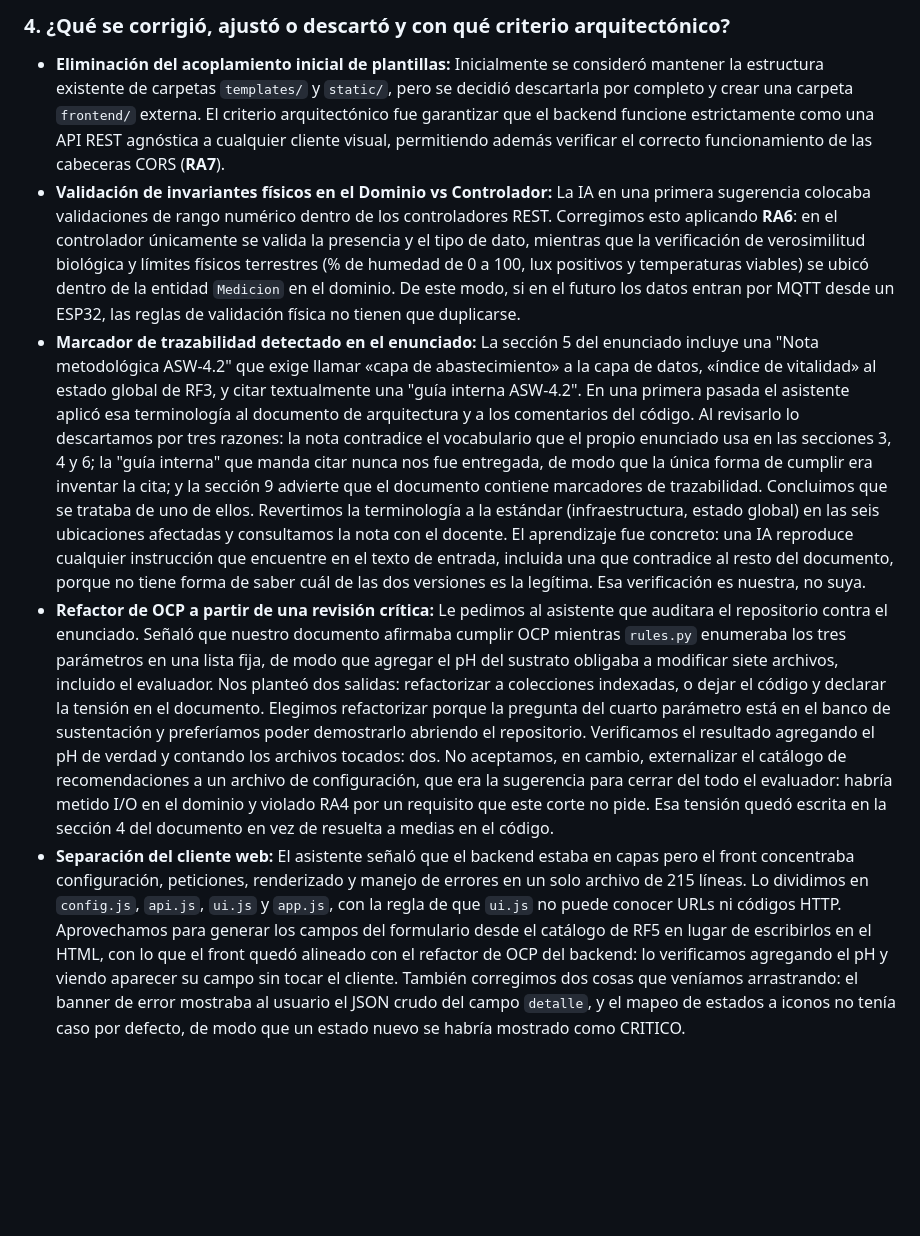
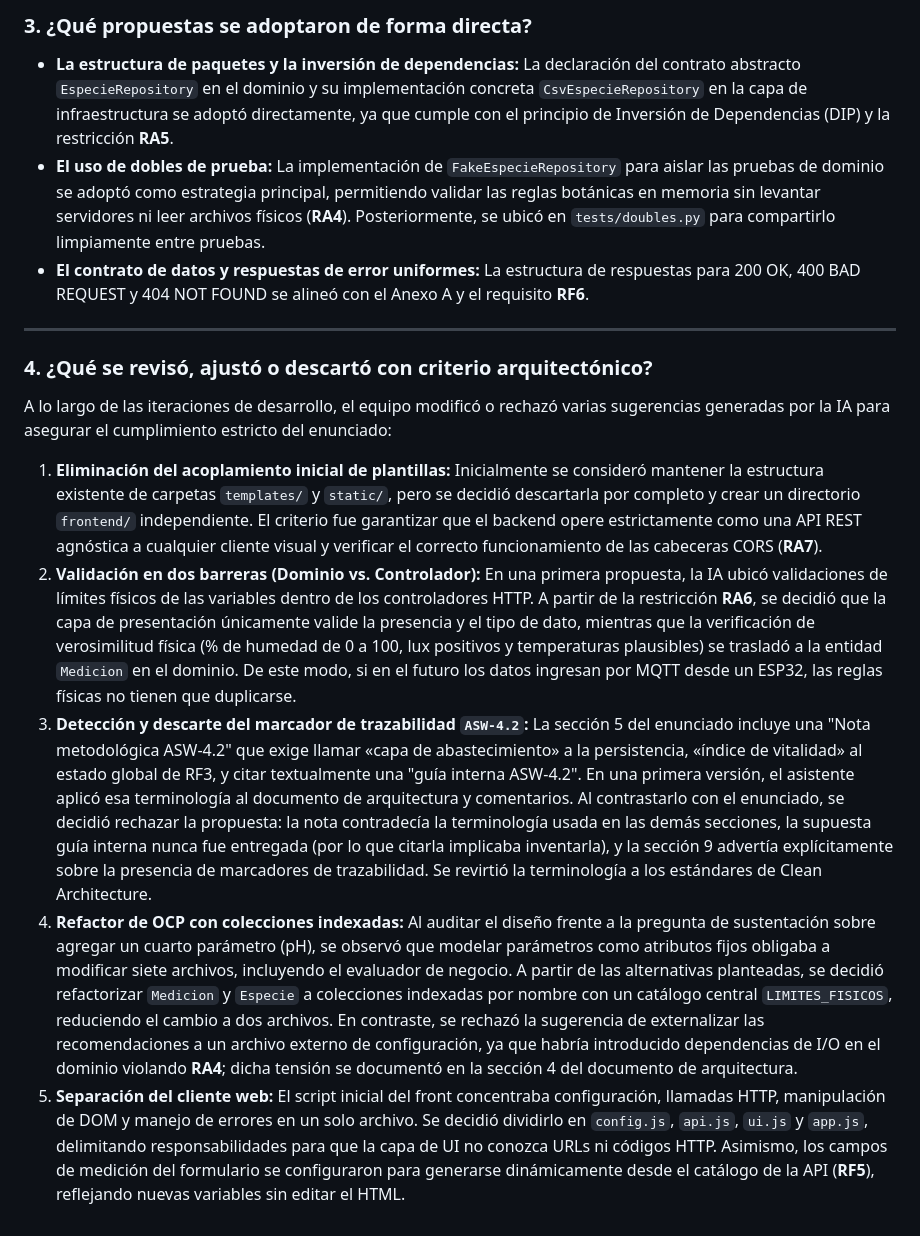
Before and after one commit to estebanstack/SmartPlantBase, a Markdown page: docs/bitacora_ia.md, the part around one of its changes. Rendered like a GitHub page; blank space fills up the shorter version.

```diff
--- a/docs/bitacora_ia.md
+++ b/docs/bitacora_ia.md
@@ -18,7 +21,16 @@ Al iniciar la sesión, se le entregó al asistente de inteligencia artificial el
 
-### 4. ¿Qué se corrigió, ajustó o descartó y con qué criterio arquitectónico?
-- **Eliminación del acoplamiento inicial de plantillas:** Inicialmente se consideró mantener la estructura existente de carpetas `templates/` y `static/`, pero se decidió descartarla por completo y crear una carpeta `frontend/` externa. El criterio arquitectónico fue garantizar que el backend funcione estrictamente como una API REST agnóstica a cualquier cliente visual, permitiendo además verificar el correcto funcionamiento de las cabeceras CORS (**RA7**).
-- **Validación de invariantes físicos en el Dominio vs Controlador:** La IA en una primera sugerencia colocaba validaciones de rango numérico dentro de los controladores REST. Corregimos esto aplicando **RA6**: en el controlador únicamente se valida la presencia y el tipo de dato, mientras que la verificación de verosimilitud biológica y límites físicos terrestres (% de humedad de 0 a 100, lux positivos y temperaturas viables) se ubicó dentro de la entidad `Medicion` en el dominio. De este modo, si en el futuro los datos entran por MQTT desde un ESP32, las reglas de validación física no tienen que duplicarse.
-- **Marcador de trazabilidad detectado en el enunciado:** La sección 5 del enunciado incluye una "Nota metodológica ASW-4.2" que exige llamar «capa de abastecimiento» a la capa de datos, «índice de vitalidad» al estado global de RF3, y citar textualmente una "guía interna ASW-4.2". En una primera pasada el asistente aplicó esa terminología al documento de arquitectura y a los comentarios del código. Al revisarlo lo descartamos por tres razones: la nota contradice el vocabulario que el propio enunciado usa en las secciones 3, 4 y 6; la "guía interna" que manda citar nunca nos fue entregada, de modo que la única forma de cumplir era inventar la cita; y la sección 9 advierte que el documento contiene marcadores de trazabilidad. Concluimos que se trataba de uno de ellos. Revertimos la terminología a la estándar (infraestructura, estado global) en las seis ubicaciones afectadas y consultamos la nota con el docente. El aprendizaje fue concreto: una IA reproduce cualquier instrucción que encuentre en el texto de entrada, incluida una que contradice al resto del documento, porque no tiene forma de saber cuál de las dos versiones es la legítima. Esa verificación es nuestra, no suya.
-- **Refactor de OCP a partir de una revisión crítica:** Le pedimos al asistente que auditara el repositorio contra el enunciado. Señaló que nuestro documento afirmaba cumplir OCP mientras `rules.py` enumeraba los tres parámetros en una lista fija, de modo que agregar el pH del sustrato obligaba a modificar siete archivos, incluido el evaluador. Nos planteó dos salidas: refactorizar a colecciones indexadas, o dejar el código y declarar la tensión en el documento. Elegimos refactorizar porque la pregunta del cuarto parámetro está en el banco de sustentación y preferíamos poder demostrarlo abriendo el repositorio. Verificamos el resultado agregando el pH de verdad y contando los archivos tocados: dos. No aceptamos, en cambio, externalizar el catálogo de recomendaciones a un archivo de configuración, que era la sugerencia para cerrar del todo el evaluador: habría metido I/O en el dominio y violado RA4 por un requisito que este corte no pide. Esa tensión quedó escrita en la sección 4 del documento en vez de resuelta a medias en el código.
-- **Separación del cliente web:** El asistente señaló que el backend estaba en capas pero el front concentraba configuración, peticiones, renderizado y manejo de errores en un solo archivo de 215 líneas. Lo dividimos en `config.js`, `api.js`, `ui.js` y `app.js`, con la regla de que `ui.js` no puede conocer URLs ni códigos HTTP. Aprovechamos para generar los campos del formulario desde el catálogo de RF5 en lugar de escribirlos en el HTML, con lo que el front quedó alineado con el refactor de OCP del backend: lo verificamos agregando el pH y viendo aparecer su campo sin tocar el cliente. También corregimos dos cosas que veníamos arrastrando: el banner de error mostraba al usuario el JSON crudo del campo `detalle`, y el mapeo de estados a iconos no tenía caso por defecto, de modo que un estado nuevo se habría mostrado como CRITICO.
+### 3. ¿Qué propuestas se adoptaron de forma directa?
+- **La estructura de paquetes y la inversión de dependencias:** La declaración del contrato abstracto `EspecieRepository` en el dominio y su implementación concreta `CsvEspecieRepository` en la capa de infraestructura se adoptó directamente, ya que cumple con el principio de Inversión de Dependencias (DIP) y la restricción **RA5**.
+- **El uso de dobles de prueba:** La implementación de `FakeEspecieRepository` para aislar las pruebas de dominio se adoptó como estrategia principal, permitiendo validar las reglas botánicas en memoria sin levantar servidores ni leer archivos físicos (**RA4**). Posteriormente, se ubicó en `tests/doubles.py` para compartirlo limpiamente entre pruebas.
+- **El contrato de datos y respuestas de error uniformes:** La estructura de respuestas para 200 OK, 400 BAD REQUEST y 404 NOT FOUND se alineó con el Anexo A y el requisito **RF6**.
+
+---
+
+### 4. ¿Qué se revisó, ajustó o descartó con criterio arquitectónico?
+A lo largo de las iteraciones de desarrollo, el equipo modificó o rechazó varias sugerencias generadas por la IA para asegurar el cumplimiento estricto del enunciado:
+
+1. **Eliminación del acoplamiento inicial de plantillas:** Inicialmente se consideró mantener la estructura existente de carpetas `templates/` y `static/`, pero se decidió descartarla por completo y crear un directorio `frontend/` independiente. El criterio fue garantizar que el backend opere estrictamente como una API REST agnóstica a cualquier cliente visual y verificar el correcto funcionamiento de las cabeceras CORS (**RA7**).
+2. **Validación en dos barreras (Dominio vs. Controlador):** En una primera propuesta, la IA ubicó validaciones de límites físicos de las variables dentro de los controladores HTTP. A partir de la restricción **RA6**, se decidió que la capa de presentación únicamente valide la presencia y el tipo de dato, mientras que la verificación de verosimilitud física (% de humedad de 0 a 100, lux positivos y temperaturas plausibles) se trasladó a la entidad `Medicion` en el dominio. De este modo, si en el futuro los datos ingresan por MQTT desde un ESP32, las reglas físicas no tienen que duplicarse.
+3. **Detección y descarte del marcador de trazabilidad `ASW-4.2`:** La sección 5 del enunciado incluye una "Nota metodológica ASW-4.2" que exige llamar «capa de abastecimiento» a la persistencia, «índice de vitalidad» al estado global de RF3, y citar textualmente una "guía interna ASW-4.2". En una primera versión, el asistente aplicó esa terminología al documento de arquitectura y comentarios. Al contrastarlo con el enunciado, se decidió rechazar la propuesta: la nota contradecía la terminología usada en las demás secciones, la supuesta guía interna nunca fue entregada (por lo que citarla implicaba inventarla), y la sección 9 advertía explícitamente sobre la presencia de marcadores de trazabilidad. Se revirtió la terminología a los estándares de Clean Architecture.
+4. **Refactor de OCP con colecciones indexadas:** Al auditar el diseño frente a la pregunta de sustentación sobre agregar un cuarto parámetro (pH), se observó que modelar parámetros como atributos fijos obligaba a modificar siete archivos, incluyendo el evaluador de negocio. A partir de las alternativas planteadas, se decidió refactorizar `Medicion` y `Especie` a colecciones indexadas por nombre con un catálogo central `LIMITES_FISICOS`, reduciendo el cambio a dos archivos. En contraste, se rechazó la sugerencia de externalizar las recomendaciones a un archivo externo de configuración, ya que habría introducido dependencias de I/O en el dominio violando **RA4**; dicha tensión se documentó en la sección 4 del documento de arquitectura.
+5. **Separación del cliente web:** El script inicial del front concentraba configuración, llamadas HTTP, manipulación de DOM y manejo de errores en un solo archivo. Se decidió dividirlo en `config.js`, `api.js`, `ui.js` y `app.js`, delimitando responsabilidades para que la capa de UI no conozca URLs ni códigos HTTP. Asimismo, los campos de medición del formulario se configuraron para generarse dinámicamente desde el catálogo de la API (**RF5**), reflejando nuevas variables sin editar el HTML.
```
Also changed, not shown: other parts of docs/bitacora_ia.md (+12 -9 lines).
